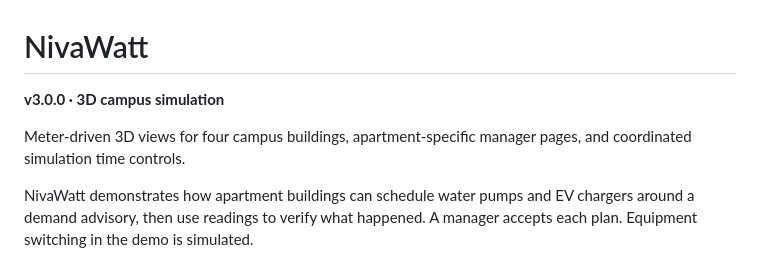
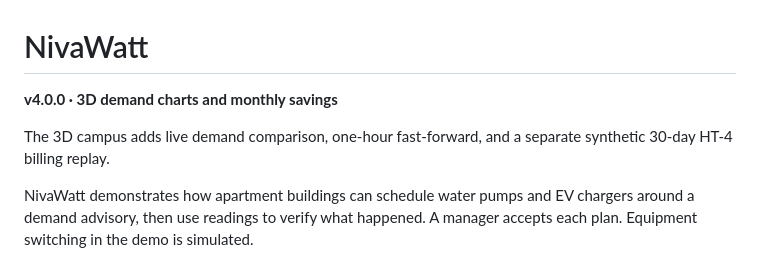
Before and after one commit to Rohan-Ktksu/nivawatt-public, a Markdown page: README.md, the part around one of its changes. Rendered like a GitHub page.

```diff
--- a/README.md
+++ b/README.md
@@ -1,8 +1,8 @@
 # NivaWatt
 
-**v3.0.0 · 3D campus simulation**
+**v4.0.0 · 3D demand charts and monthly savings**
 
-Meter-driven 3D views for four campus buildings, apartment-specific manager pages, and coordinated simulation time controls.
+The 3D campus adds live demand comparison, one-hour fast-forward, and a separate synthetic 30-day HT-4 billing replay.
 
 NivaWatt demonstrates how apartment buildings can schedule water pumps and EV chargers around a demand advisory, then use readings to verify what happened. A manager accepts each plan. Equipment switching in the demo is simulated.
 
```
Also changed, not shown: other parts of README.md (+3 -1 lines), docs/screenshots/meter-discrepancy.png (deleted), docs/screenshots/monthly-building.png (added), docs/screenshots/monthly-campus.png (added), 10 other files.
